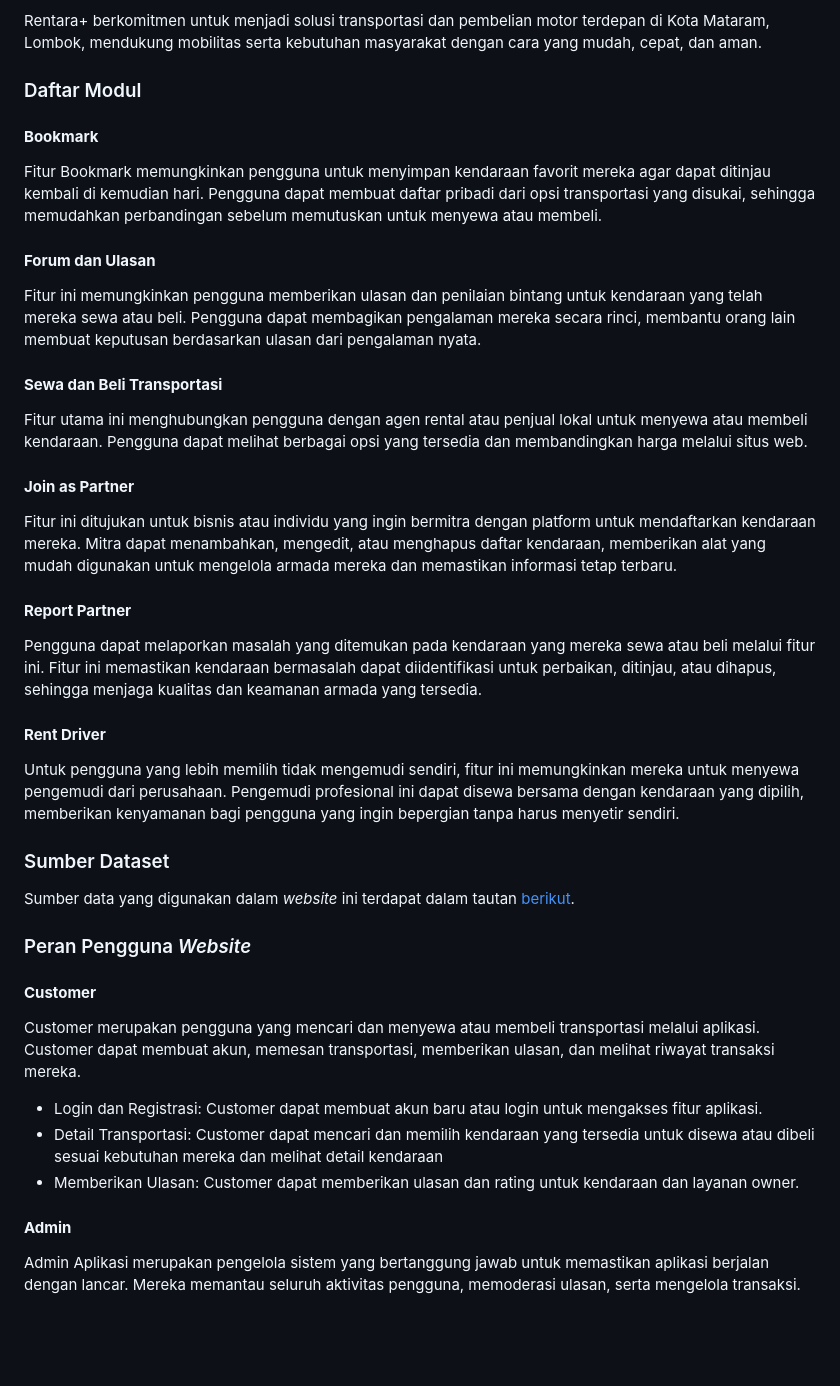
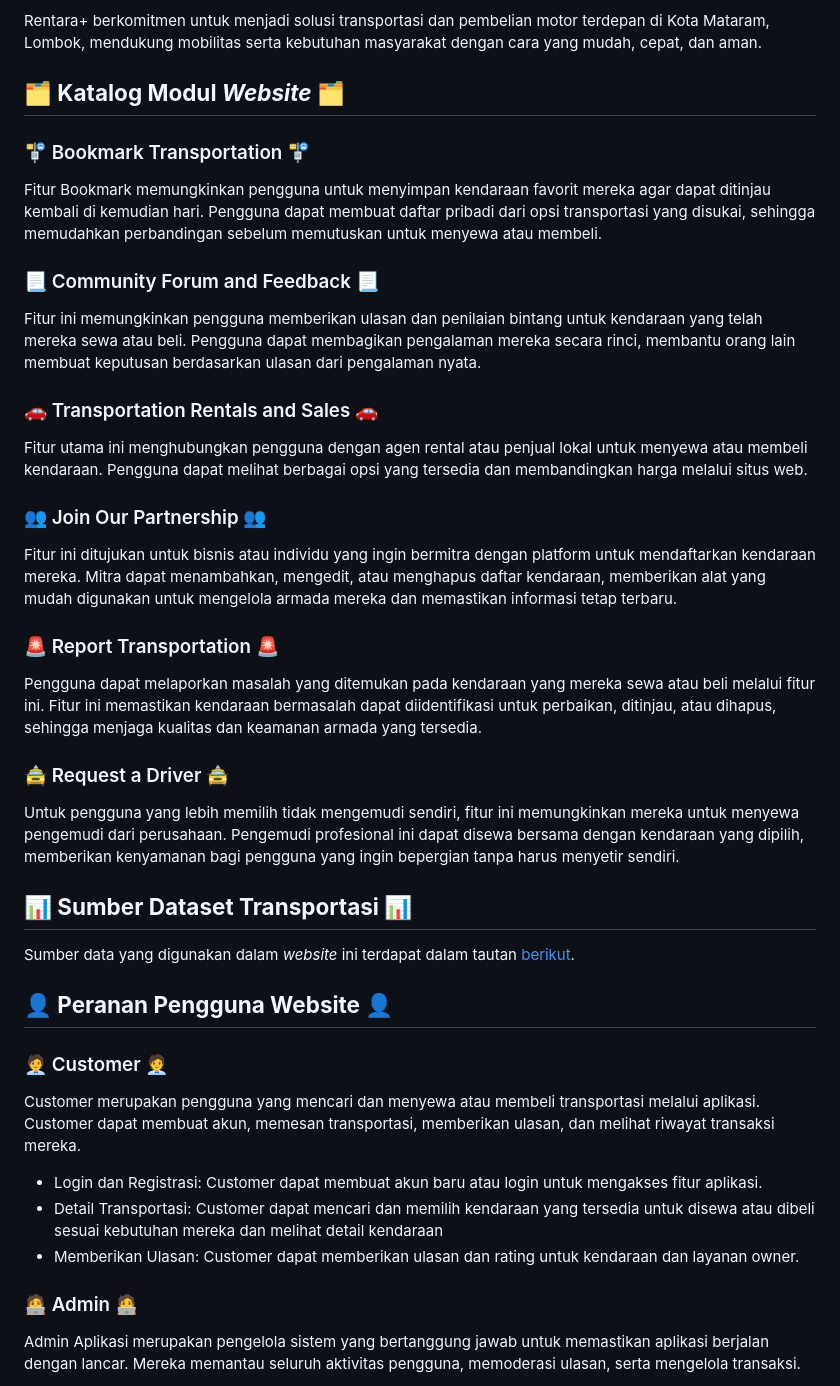
Before and after one commit to PBP-C07/rentara, a Markdown page: README.md, the part around one of its changes. Rendered like a GitHub page; blank space fills up the shorter version.

```diff
--- a/README.md
+++ b/README.md
@@ -20,36 +41,36 @@ Tidak hanya membantu pengguna, Rentara+ juga menjadi wadah promosi bagi penyedia
 
 Rentara+ berkomitmen untuk menjadi solusi transportasi dan pembelian motor terdepan di Kota Mataram, Lombok, mendukung mobilitas serta kebutuhan masyarakat dengan cara yang mudah, cepat, dan aman.
 
-### Daftar Modul
-#### **Bookmark**
+## **🗂️ Katalog Modul _Website_ 🗂️**
+### 🚏 Bookmark Transportation 🚏
 Fitur Bookmark memungkinkan pengguna untuk menyimpan kendaraan favorit mereka agar dapat ditinjau kembali di kemudian hari. Pengguna dapat membuat daftar pribadi dari opsi transportasi yang disukai, sehingga memudahkan perbandingan sebelum memutuskan untuk menyewa atau membeli.
 
-#### **Forum dan Ulasan**
+### 📃 Community Forum and Feedback 📃
 Fitur ini memungkinkan pengguna memberikan ulasan dan penilaian bintang untuk kendaraan yang telah mereka sewa atau beli. Pengguna dapat membagikan pengalaman mereka secara rinci, membantu orang lain membuat keputusan berdasarkan ulasan dari pengalaman nyata.
 
-#### **Sewa dan Beli Transportasi**
+### 🚗 Transportation Rentals and Sales 🚗
 Fitur utama ini menghubungkan pengguna dengan agen rental atau penjual lokal untuk menyewa atau membeli kendaraan. Pengguna dapat melihat berbagai opsi yang tersedia dan membandingkan harga melalui situs web.
 
-#### **Join as Partner**
+### 👥 Join Our Partnership 👥
 Fitur ini ditujukan untuk bisnis atau individu yang ingin bermitra dengan platform untuk mendaftarkan kendaraan mereka. Mitra dapat menambahkan, mengedit, atau menghapus daftar kendaraan, memberikan alat yang mudah digunakan untuk mengelola armada mereka dan memastikan informasi tetap terbaru.
 
-#### **Report Partner**
+### 🚨 Report Transportation 🚨
 Pengguna dapat melaporkan masalah yang ditemukan pada kendaraan yang mereka sewa atau beli melalui fitur ini. Fitur ini memastikan kendaraan bermasalah dapat diidentifikasi untuk perbaikan, ditinjau, atau dihapus, sehingga menjaga kualitas dan keamanan armada yang tersedia.
 
-#### **Rent Driver**
+### 🚖 Request a Driver 🚖
 Untuk pengguna yang lebih memilih tidak mengemudi sendiri, fitur ini memungkinkan mereka untuk menyewa pengemudi dari perusahaan. Pengemudi profesional ini dapat disewa bersama dengan kendaraan yang dipilih, memberikan kenyamanan bagi pengguna yang ingin bepergian tanpa harus menyetir sendiri.
 
-### Sumber Dataset
+## **📊 Sumber Dataset Transportasi 📊**
 Sumber data yang digunakan dalam _website_ ini terdapat dalam tautan [berikut](https://docs.google.com/spreadsheets/d/16bZYicafOyKznhahy7AWIWY8FKnsA0aFhsBVZYScPbE/edit?usp=drivesdk).
 
-### Peran Pengguna _Website_
-#### **Customer**
+## **👤 Peranan Pengguna Website 👤**
+### 🧑‍💼 Customer 🧑‍💼
 Customer merupakan pengguna yang mencari dan menyewa atau membeli transportasi melalui aplikasi. Customer dapat membuat akun, memesan transportasi, memberikan ulasan, dan melihat riwayat transaksi mereka.
 * Login dan Registrasi: Customer dapat membuat akun baru atau login untuk mengakses fitur aplikasi.
 * Detail Transportasi: Customer dapat mencari dan memilih kendaraan yang tersedia untuk disewa atau dibeli sesuai kebutuhan mereka dan melihat detail kendaraan
 * Memberikan Ulasan: Customer dapat memberikan ulasan dan rating untuk kendaraan dan layanan owner.
 
-#### **Admin**
+### 🧑‍💻 Admin 🧑‍💻
 Admin Aplikasi merupakan pengelola sistem yang bertanggung jawab untuk memastikan aplikasi berjalan dengan lancar. Mereka memantau seluruh aktivitas pengguna, memoderasi ulasan, serta mengelola transaksi.
 * Login Admin: Admin memiliki akses khusus untuk login dan mengelola seluruh bagian dari aplikasi.
 * Memantau Aktivitas Pengguna: Admin dapat melihat seluruh aktivitas di aplikasi, baik dari sisi customer maupun owner.
```
Also changed, not shown: other parts of README.md (+32 -11 lines).
